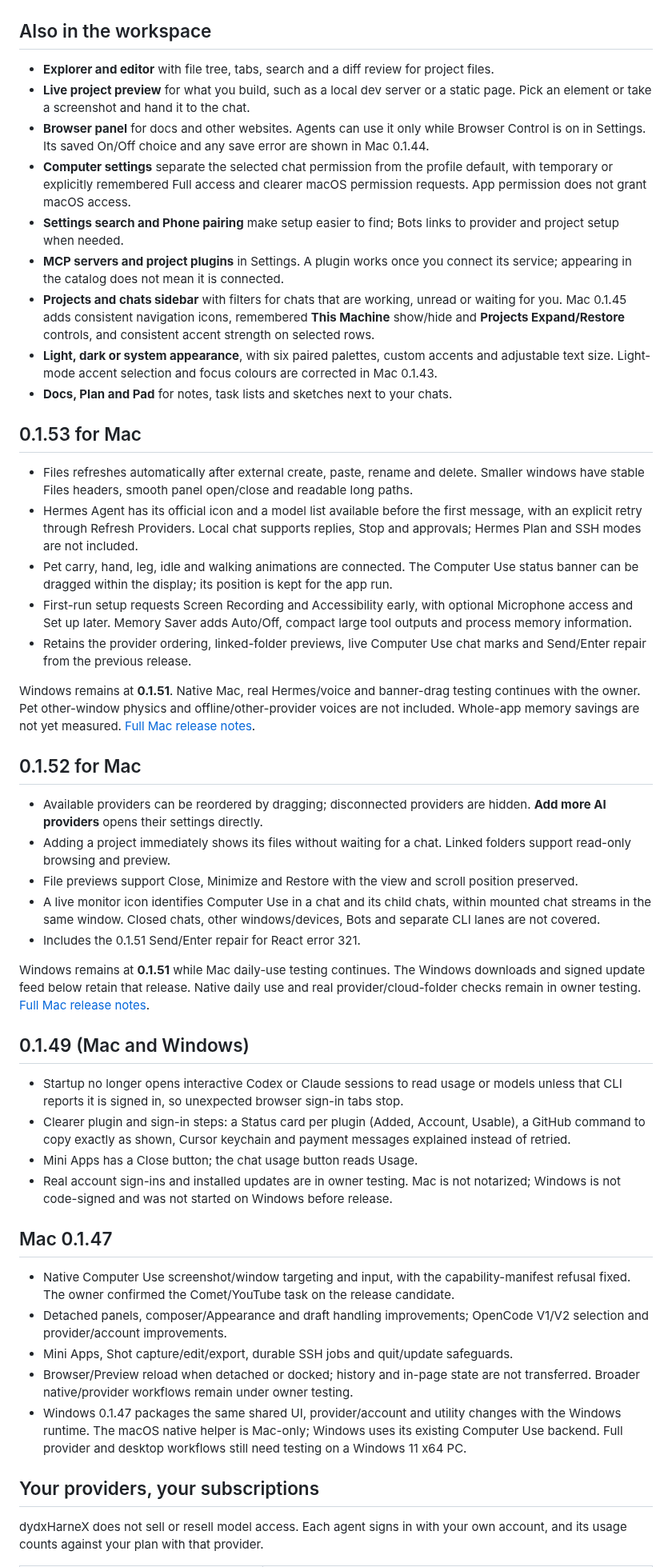
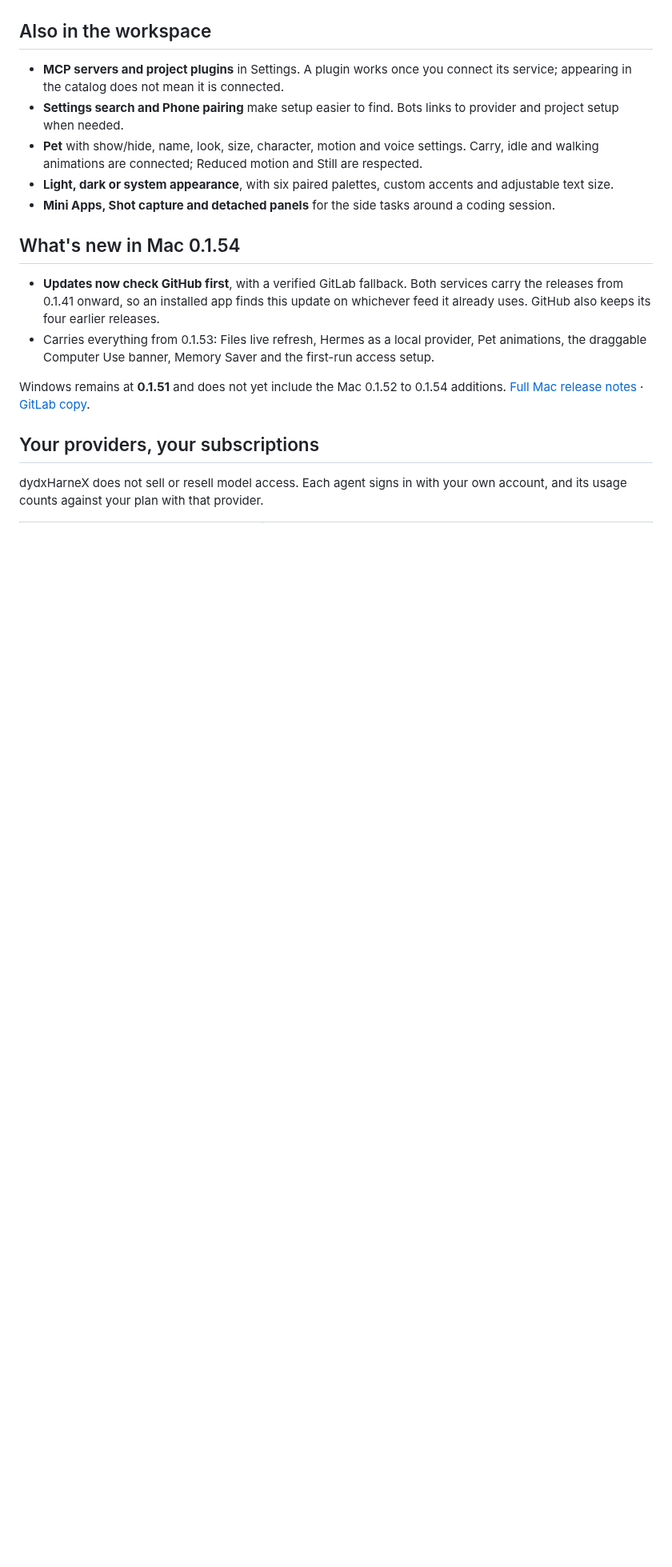
Before and after one commit to panditfloki/dydxharnex, a Markdown page: README.md, the part around one of its changes. Shown at 80% size. Drawn GitHub-style; blank space fills up the shorter version.

```diff
--- a/README.md
+++ b/README.md
@@ -85,50 +110,18 @@ Choose **Message another chat** to pick a loaded local project and a specific ch
 
 ## Also in the workspace
 
-- **Explorer and editor** with file tree, tabs, search and a diff review for project files.
-- **Live project preview** for what you build, such as a local dev server or a static page. Pick an element or take a screenshot and hand it to the chat.
-- **Browser panel** for docs and other websites. Agents can use it only while Browser Control is on in Settings. Its saved On/Off choice and any save error are shown in Mac 0.1.44.
-- **Computer settings** separate the selected chat permission from the profile default, with temporary or explicitly remembered Full access and clearer macOS permission requests. App permission does not grant macOS access.
-- **Settings search and Phone pairing** make setup easier to find; Bots links to provider and project setup when needed.
 - **MCP servers and project plugins** in Settings. A plugin works once you connect its service; appearing in the catalog does not mean it is connected.
-- **Projects and chats sidebar** with filters for chats that are working, unread or waiting for you. Mac 0.1.45 adds consistent navigation icons, remembered **This Machine** show/hide and **Projects Expand/Restore** controls, and consistent accent strength on selected rows.
-- **Light, dark or system appearance**, with six paired palettes, custom accents and adjustable text size. Light-mode accent selection and focus colours are corrected in Mac 0.1.43.
-- **Docs, Plan and Pad** for notes, task lists and sketches next to your chats.
+- **Settings search and Phone pairing** make setup easier to find. Bots links to provider and project setup when needed.
+- **Pet** with show/hide, name, look, size, character, motion and voice settings. Carry, idle and walking animations are connected; Reduced motion and Still are respected.
+- **Light, dark or system appearance**, with six paired palettes, custom accents and adjustable text size.
+- **Mini Apps, Shot capture and detached panels** for the side tasks around a coding session.
 
-## 0.1.53 for Mac
+## What's new in Mac 0.1.54
 
-- Files refreshes automatically after external create, paste, rename and delete. Smaller windows have stable Files headers, smooth panel open/close and readable long paths.
-- Hermes Agent has its official icon and a model list available before the first message, with an explicit retry through Refresh Providers. Local chat supports replies, Stop and approvals; Hermes Plan and SSH modes are not included.
-- Pet carry, hand, leg, idle and walking animations are connected. The Computer Use status banner can be dragged within the display; its position is kept for the app run.
-- First-run setup requests Screen Recording and Accessibility early, with optional Microphone access and Set up later. Memory Saver adds Auto/Off, compact large tool outputs and process memory information.
-- Retains the provider ordering, linked-folder previews, live Computer Use chat marks and Send/Enter repair from the previous release.
+- **Updates now check GitHub first**, with a verified GitLab fallback. Both services carry the releases from 0.1.41 onward, so an installed app finds this update on whichever feed it already uses. GitHub also keeps its four earlier releases.
+- Carries everything from 0.1.53: Files live refresh, Hermes as a local provider, Pet animations, the draggable Computer Use banner, Memory Saver and the first-run access setup.
 
-Windows remains at **0.1.51**. Native Mac, real Hermes/voice and banner-drag testing continues with the owner. Pet other-window physics and offline/other-provider voices are not included. Whole-app memory savings are not yet measured. [Full Mac release notes](https://gitlab.com/panditftw/dydxharnex/-/releases/v0.1.53).
-
-## 0.1.52 for Mac
-
-- Available providers can be reordered by dragging; disconnected providers are hidden. **Add more AI providers** opens their settings directly.
-- Adding a project immediately shows its files without waiting for a chat. Linked folders support read-only browsing and preview.
-- File previews support Close, Minimize and Restore with the view and scroll position preserved.
-- A live monitor icon identifies Computer Use in a chat and its child chats, within mounted chat streams in the same window. Closed chats, other windows/devices, Bots and separate CLI lanes are not covered.
-- Includes the 0.1.51 Send/Enter repair for React error 321.
-
-Windows remains at **0.1.51** while Mac daily-use testing continues. The Windows downloads and signed update feed below retain that release. Native daily use and real provider/cloud-folder checks remain in owner testing. [Full Mac release notes](https://gitlab.com/panditftw/dydxharnex/-/releases/v0.1.52).
-
-## 0.1.49 (Mac and Windows)
-
-- Startup no longer opens interactive Codex or Claude sessions to read usage or models unless that CLI reports it is signed in, so unexpected browser sign-in tabs stop.
-- Clearer plugin and sign-in steps: a Status card per plugin (Added, Account, Usable), a GitHub command to copy exactly as shown, Cursor keychain and payment messages explained instead of retried.
-- Mini Apps has a Close button; the chat usage button reads Usage.
-- Real account sign-ins and installed updates are in owner testing. Mac is not notarized; Windows is not code-signed and was not started on Windows before release.
-
-## Mac 0.1.47
-
-- Native Computer Use screenshot/window targeting and input, with the capability-manifest refusal fixed. The owner confirmed the Comet/YouTube task on the release candidate.
-- Detached panels, composer/Appearance and draft handling improvements; OpenCode V1/V2 selection and provider/account improvements.
-- Mini Apps, Shot capture/edit/export, durable SSH jobs and quit/update safeguards.
-- Browser/Preview reload when detached or docked; history and in-page state are not transferred. Broader native/provider workflows remain under owner testing.
-- Windows 0.1.47 packages the same shared UI, provider/account and utility changes with the Windows runtime. The macOS native helper is Mac-only; Windows uses its existing Computer Use backend. Full provider and desktop workflows still need testing on a Windows 11 x64 PC.
+Windows remains at **0.1.51** and does not yet include the Mac 0.1.52 to 0.1.54 additions. [Full Mac release notes](https://github.com/panditfloki/dydxharnex/releases/tag/v0.1.54) · [GitLab copy](https://gitlab.com/panditftw/dydxharnex/-/releases/v0.1.54).
 
 ## Your providers, your subscriptions
 
```
Also changed, not shown: other parts of README.md (+72 -55 lines), assets/permissions-current.png (added), assets/providers-current.png (added), assets/workspace-current.png (added).
